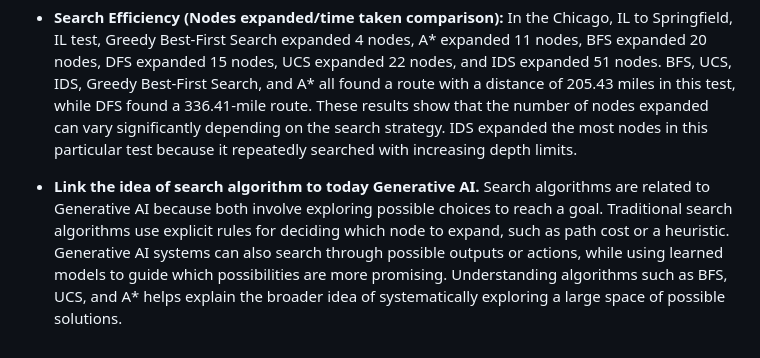
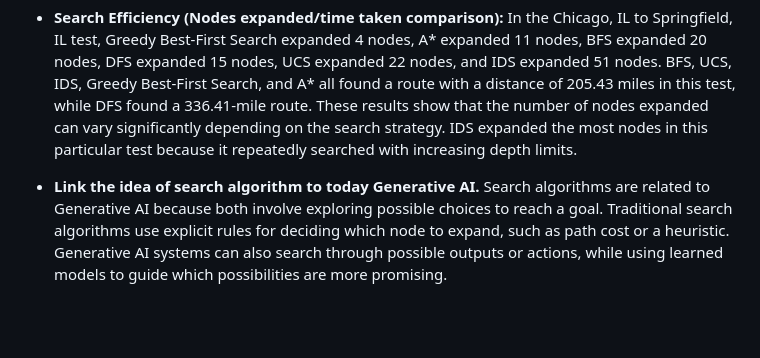
Before and after one commit to lexigolley7/Project01_Test_Student, a Markdown page: report.md, the part around the change. Rendered like a GitHub page; blank space fills up the shorter version.

```diff
--- a/report.md
+++ b/report.md
@@ -57,4 +57,4 @@
 
 * **Search Efficiency (Nodes expanded/time taken comparison):** In the Chicago, IL to Springfield, IL test, Greedy Best-First Search expanded 4 nodes, A* expanded 11 nodes, BFS expanded 20 nodes, DFS expanded 15 nodes, UCS expanded 22 nodes, and IDS expanded 51 nodes. BFS, UCS, IDS, Greedy Best-First Search, and A* all found a route with a distance of 205.43 miles in this test, while DFS found a 336.41-mile route. These results show that the number of nodes expanded can vary significantly depending on the search strategy. IDS expanded the most nodes in this particular test because it repeatedly searched with increasing depth limits.
 
-* **Link the idea of search algorithm to today Generative AI.** Search algorithms are related to Generative AI because both involve exploring possible choices to reach a goal. Traditional search algorithms use explicit rules for deciding which node to expand, such as path cost or a heuristic. Generative AI systems can also search through possible outputs or actions, while using learned models to guide which possibilities are more promising. Understanding algorithms such as BFS, UCS, and A* helps explain the broader idea of systematically exploring a large space of possible solutions.
+* **Link the idea of search algorithm to today Generative AI.** Search algorithms are related to Generative AI because both involve exploring possible choices to reach a goal. Traditional search algorithms use explicit rules for deciding which node to expand, such as path cost or a heuristic. Generative AI systems can also search through possible outputs or actions, while using learned models to guide which possibilities are more promising.
```
